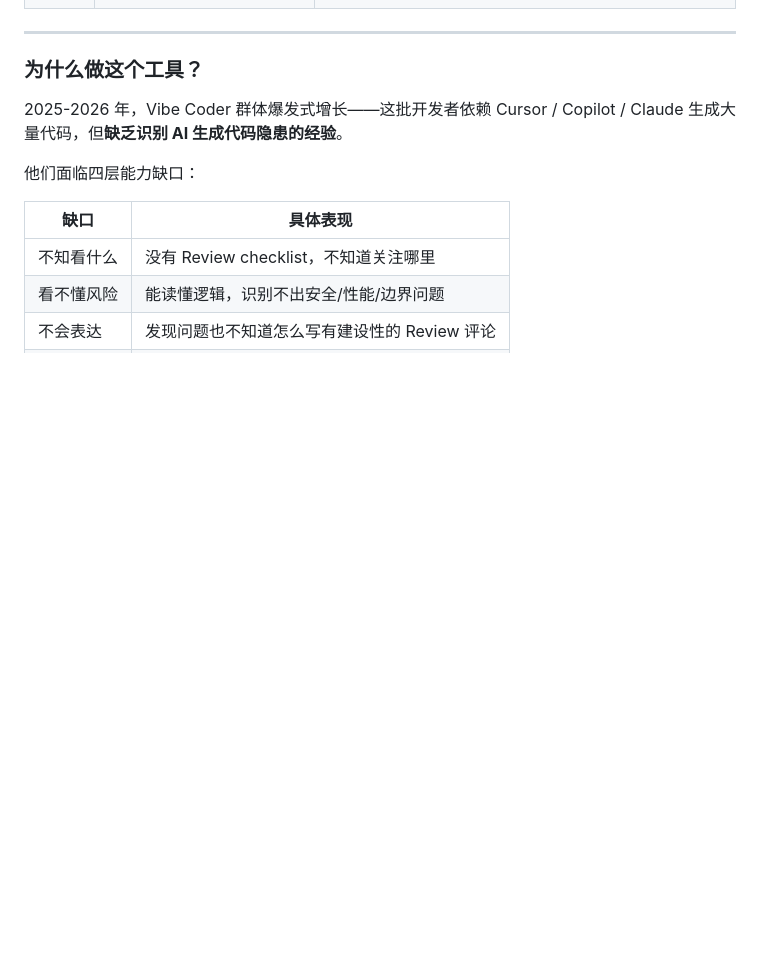
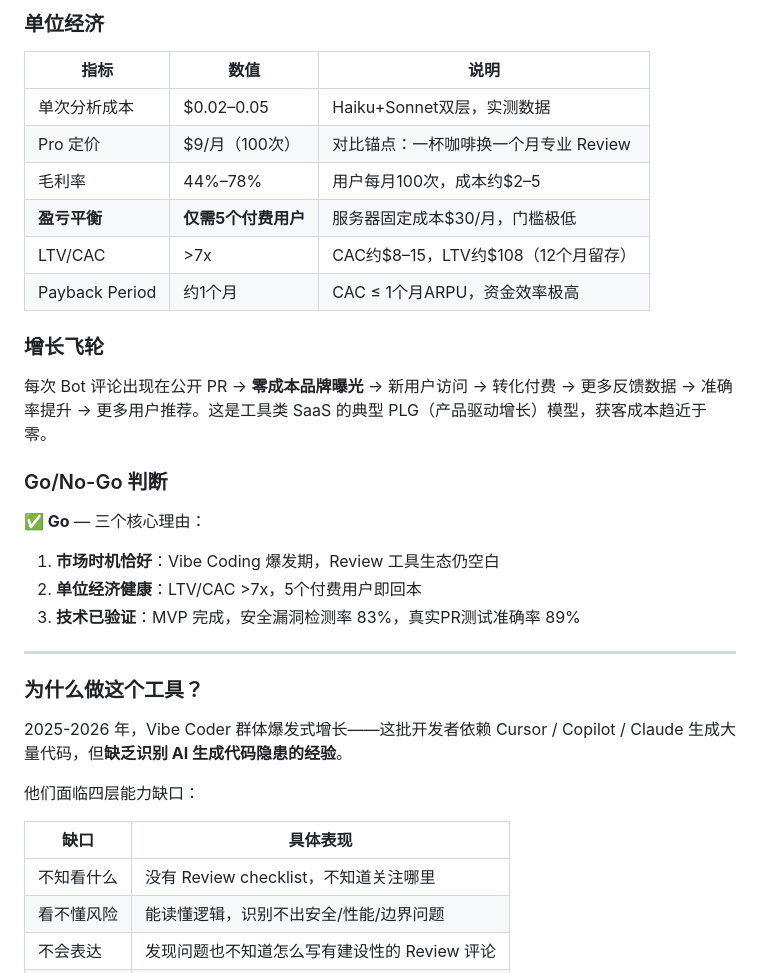
Before and after one commit to vigariokoestner958-droid/ai-pr-review-assistant, a Markdown page: README.md, the part around one of its changes. GitHub-like rendering; blank space fills up the shorter version.

```diff
--- a/README.md
+++ b/README.md
@@ -65,3 +84,24 @@
+### 单位经济
+
+| 指标 | 数值 | 说明 |
+|------|------|------|
+| 单次分析成本 | $0.02–0.05 | Haiku+Sonnet双层，实测数据 |
+| Pro 定价 | $9/月（100次）| 对比锚点：一杯咖啡换一个月专业 Review |
+| 毛利率 | 44%–78% | 用户每月100次，成本约$2–5 |
+| **盈亏平衡** | **仅需5个付费用户** | 服务器固定成本$30/月，门槛极低 |
+| LTV/CAC | >7x | CAC约$8–15，LTV约$108（12个月留存）|
+| Payback Period | 约1个月 | CAC ≤ 1个月ARPU，资金效率极高 |
+
+### 增长飞轮
+
+每次 Bot 评论出现在公开 PR → **零成本品牌曝光** → 新用户访问 → 转化付费 → 更多反馈数据 → 准确率提升 → 更多用户推荐。这是工具类 SaaS 的典型 PLG（产品驱动增长）模型，获客成本趋近于零。
+
+### Go/No-Go 判断
+
+**✅ Go** — 三个核心理由：
+1. **市场时机恰好**：Vibe Coding 爆发期，Review 工具生态仍空白
+2. **单位经济健康**：LTV/CAC >7x，5个付费用户即回本
+3. **技术已验证**：MVP 完成，安全漏洞检测率 83%，真实PR测试准确率 89%
 
 ---
 
```
Also changed, not shown: other parts of README.md (+28 -9 lines).
